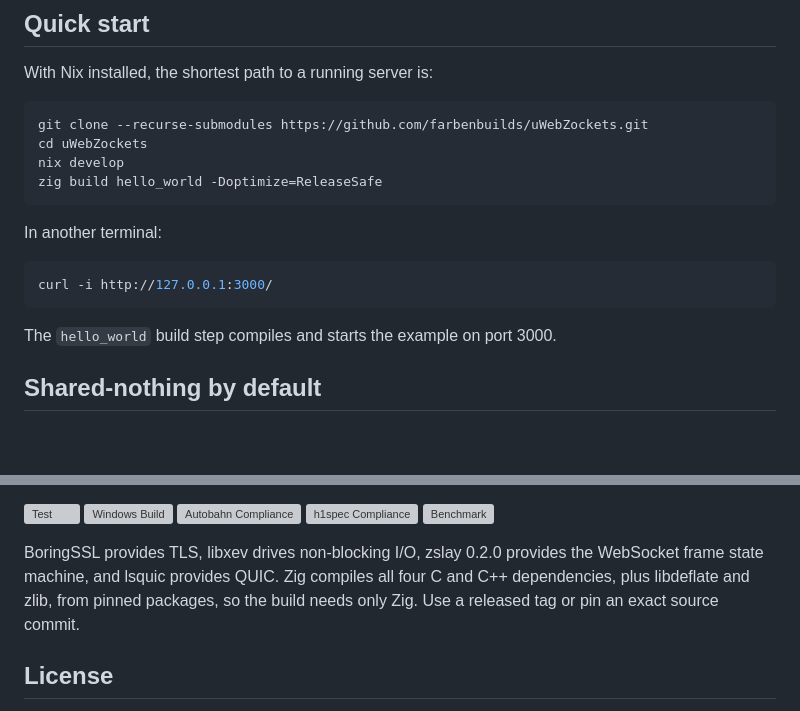
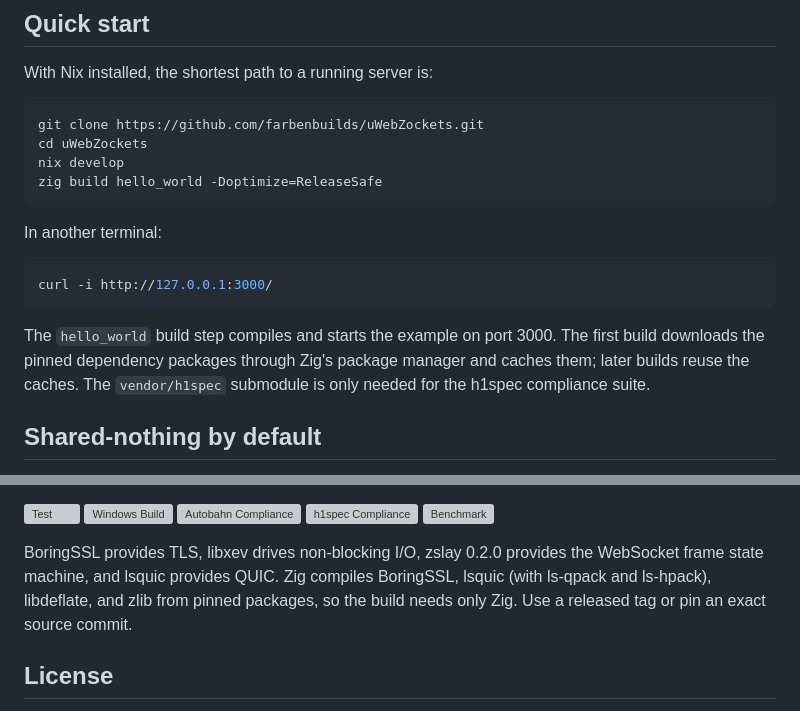
Before and after one commit to farbenbuilds/uWebZockets, a Markdown page: README.md, 2 parts joined by grey strips. Drawn GitHub-style; blank space fills up the shorter version; grey boxes are pictures that could not be loaded.

````diff
--- a/README.md
+++ b/README.md
@@ -28,7 +28,7 @@ thread each, and reused without locking.
 With Nix installed, the shortest path to a running server is:
 
 ```sh
-git clone --recurse-submodules https://github.com/farbenbuilds/uWebZockets.git
+git clone https://github.com/farbenbuilds/uWebZockets.git
 cd uWebZockets
 nix develop
 zig build hello_world -Doptimize=ReleaseSafe
@@ -41,6 +41,9 @@ curl -i http://127.0.0.1:3000/
 ```
 
 The `hello_world` build step compiles and starts the example on port 3000.
+The first build downloads the pinned dependency packages through Zig's
+package manager and caches them; later builds reuse the caches. The
+`vendor/h1spec` submodule is only needed for the h1spec compliance suite.
 
 ## Shared-nothing by default
 
@@ -169,9 +172,9 @@ snapshots, and the current source tree may include unreleased changes.
 [![Benchmark](https://github.com/farbenbuilds/uWebZockets/actions/workflows/benchmark.yml/badge.svg)](https://github.com/farbenbuilds/uWebZockets/actions/workflows/benchmark.yml)
 
 BoringSSL provides TLS, libxev drives non-blocking I/O, zslay 0.2.0 provides the
-WebSocket frame state machine, and lsquic provides QUIC. Zig compiles all four
-C and C++ dependencies, plus libdeflate and zlib, from pinned packages, so the
-build needs only Zig. Use a released tag or pin an exact source commit.
+WebSocket frame state machine, and lsquic provides QUIC. Zig compiles BoringSSL,
+lsquic (with ls-qpack and ls-hpack), libdeflate, and zlib from pinned packages,
+so the build needs only Zig. Use a released tag or pin an exact source commit.
 
 ## License
 
````
Also changed, not shown: docs/operations.md (+8 -3 lines), examples/readme_examples_test.md (+1 -1 lines).
